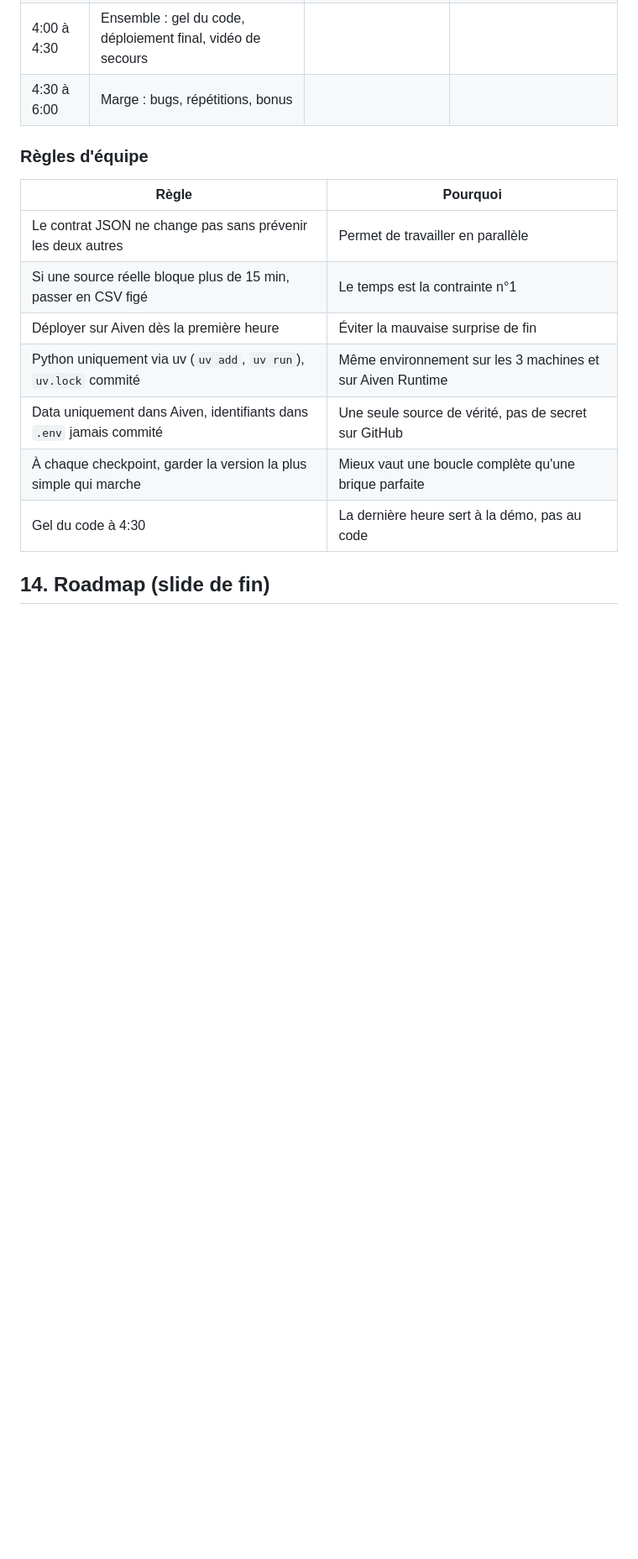
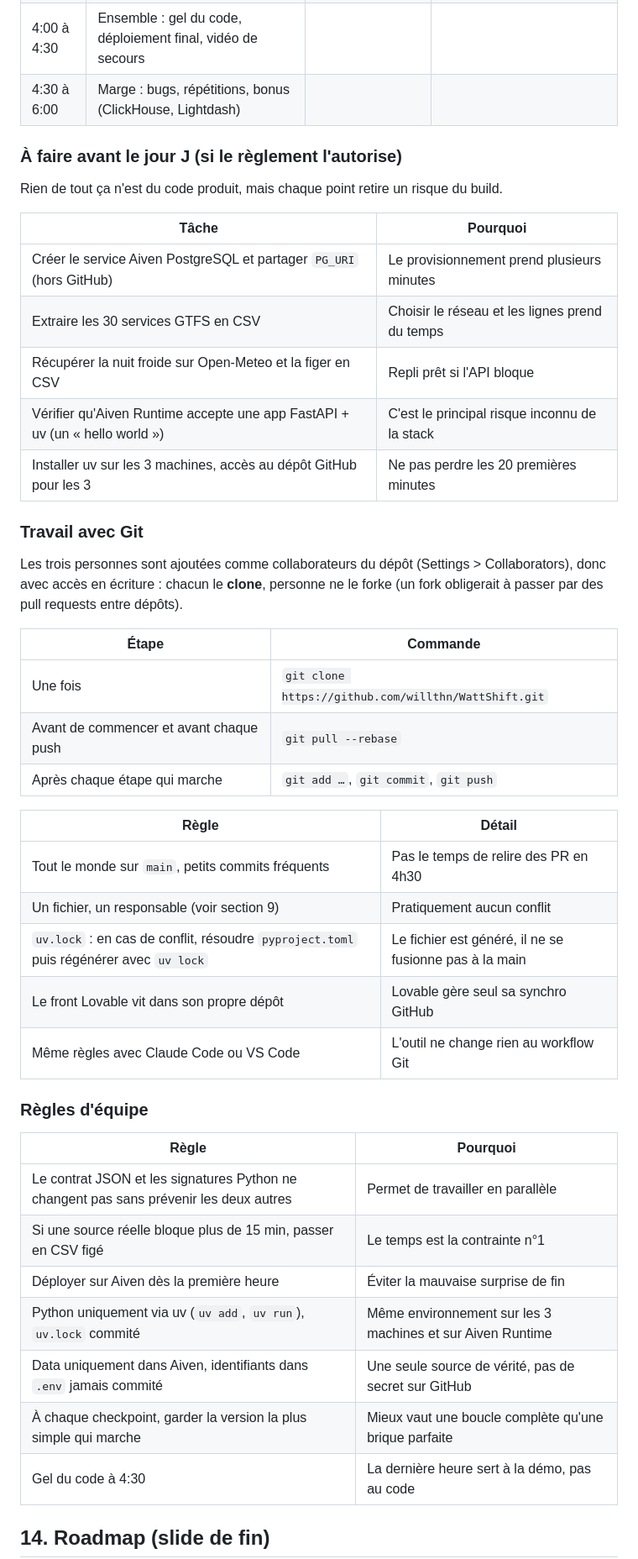
Before and after one commit to willthn/Tunnel, a Markdown page: README.md, the part around one of its changes. Shown at 84% size. Rendered like a GitHub page; blank space fills up the shorter version.

```diff
--- a/README.md
+++ b/README.md
@@ -350,11 +371,41 @@ Toutes les valeurs sont calculées en live sur les données. Aucun chiffre en du
 | 4:00 à 4:30 | Ensemble : gel du code, déploiement final, vidéo de secours | | |
-| 4:30 à 6:00 | Marge : bugs, répétitions, bonus | | |
+| 4:30 à 6:00 | Marge : bugs, répétitions, bonus (ClickHouse, Lightdash) | | |
+
+### À faire avant le jour J (si le règlement l'autorise)
+
+Rien de tout ça n'est du code produit, mais chaque point retire un risque du build.
+
+| Tâche | Pourquoi |
+|---|---|
+| Créer le service Aiven PostgreSQL et partager `PG_URI` (hors GitHub) | Le provisionnement prend plusieurs minutes |
+| Extraire les 30 services GTFS en CSV | Choisir le réseau et les lignes prend du temps |
+| Récupérer la nuit froide sur Open-Meteo et la figer en CSV | Repli prêt si l'API bloque |
+| Vérifier qu'Aiven Runtime accepte une app FastAPI + uv (un « hello world ») | C'est le principal risque inconnu de la stack |
+| Installer uv sur les 3 machines, accès au dépôt GitHub pour les 3 | Ne pas perdre les 20 premières minutes |
+
+### Travail avec Git
+
+Les trois personnes sont ajoutées comme collaborateurs du dépôt (Settings > Collaborators), donc avec accès en écriture : chacun le **clone**, personne ne le forke (un fork obligerait à passer par des pull requests entre dépôts).
+
+| Étape | Commande |
+|---|---|
+| Une fois | `git clone https://github.com/willthn/WattShift.git` |
+| Avant de commencer et avant chaque push | `git pull --rebase` |
+| Après chaque étape qui marche | `git add …`, `git commit`, `git push` |
+
+| Règle | Détail |
+|---|---|
+| Tout le monde sur `main`, petits commits fréquents | Pas le temps de relire des PR en 4h30 |
+| Un fichier, un responsable (voir section 9) | Pratiquement aucun conflit |
+| `uv.lock` : en cas de conflit, résoudre `pyproject.toml` puis régénérer avec `uv lock` | Le fichier est généré, il ne se fusionne pas à la main |
+| Le front Lovable vit dans son propre dépôt | Lovable gère seul sa synchro GitHub |
+| Même règles avec Claude Code ou VS Code | L'outil ne change rien au workflow Git |
 
 ### Règles d'équipe
 
 | Règle | Pourquoi |
 |---|---|
-| Le contrat JSON ne change pas sans prévenir les deux autres | Permet de travailler en parallèle |
+| Le contrat JSON et les signatures Python ne changent pas sans prévenir les deux autres | Permet de travailler en parallèle |
 | Si une source réelle bloque plus de 15 min, passer en CSV figé | Le temps est la contrainte n°1 |
 | Déployer sur Aiven dès la première heure | Éviter la mauvaise surprise de fin |
 | Python uniquement via uv (`uv add`, `uv run`), `uv.lock` commité | Même environnement sur les 3 machines et sur Aiven Runtime |
```
Also changed, not shown: other parts of README.md (+67 -46 lines).
